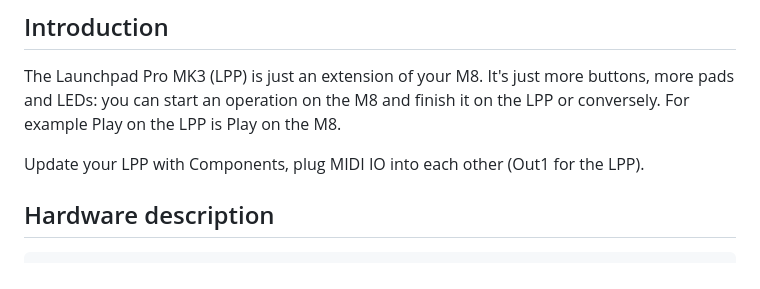
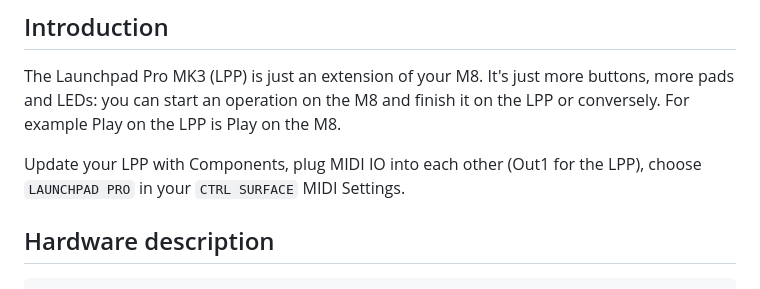
Before and after one commit to Grahack/M8_LPP_recap, a Markdown page: README.md, the part around the change. GitHub-like rendering.

Commit message:
Add instruction about MIDI settings

```diff
--- a/README.md
+++ b/README.md
@@ -5,7 +5,7 @@
 The Launchpad Pro MK3 (LPP) is just an extension of your M8.
 It's just more buttons, more pads and LEDs: you can start an operation on the M8 and finish it on the LPP or conversely. For example Play on the LPP is Play on the M8.
 
-Update your LPP with Components, plug MIDI IO into each other (Out1 for the LPP).
+Update your LPP with Components, plug MIDI IO into each other (Out1 for the LPP), choose `LAUNCHPAD PRO` in your `CTRL SURFACE` MIDI Settings.
 
 ## Hardware description
 
```
